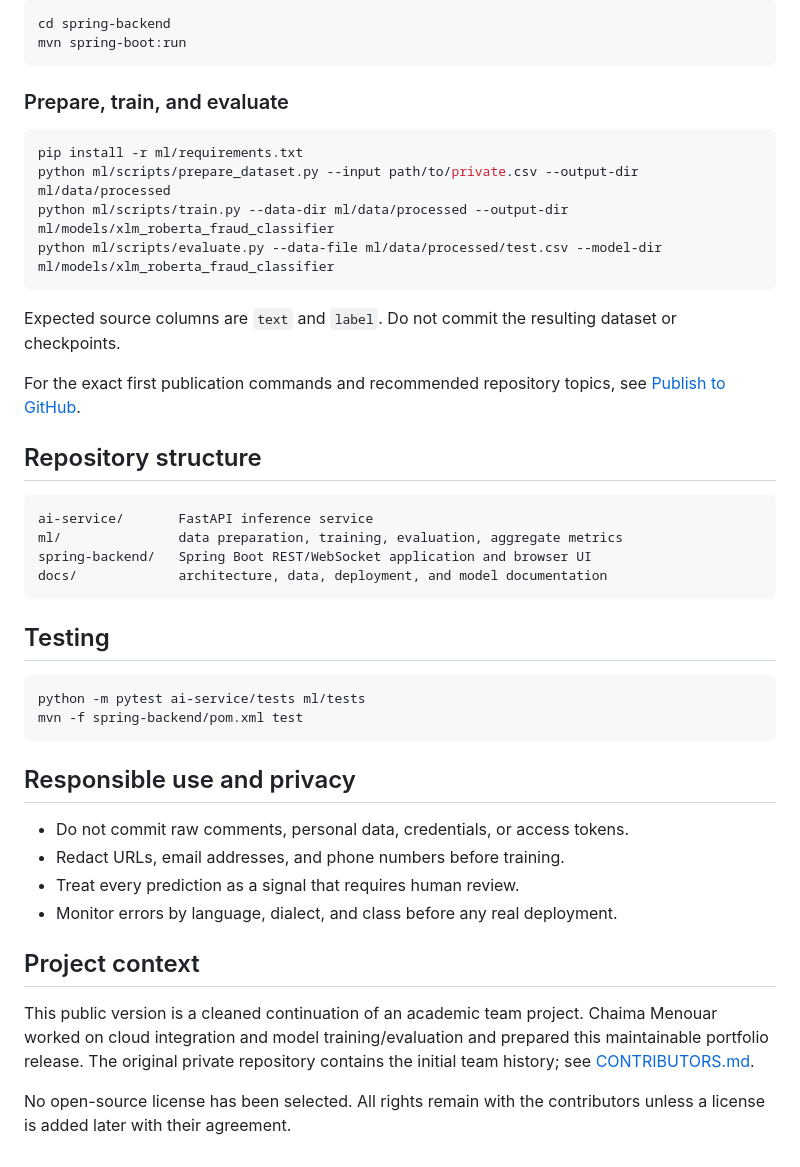
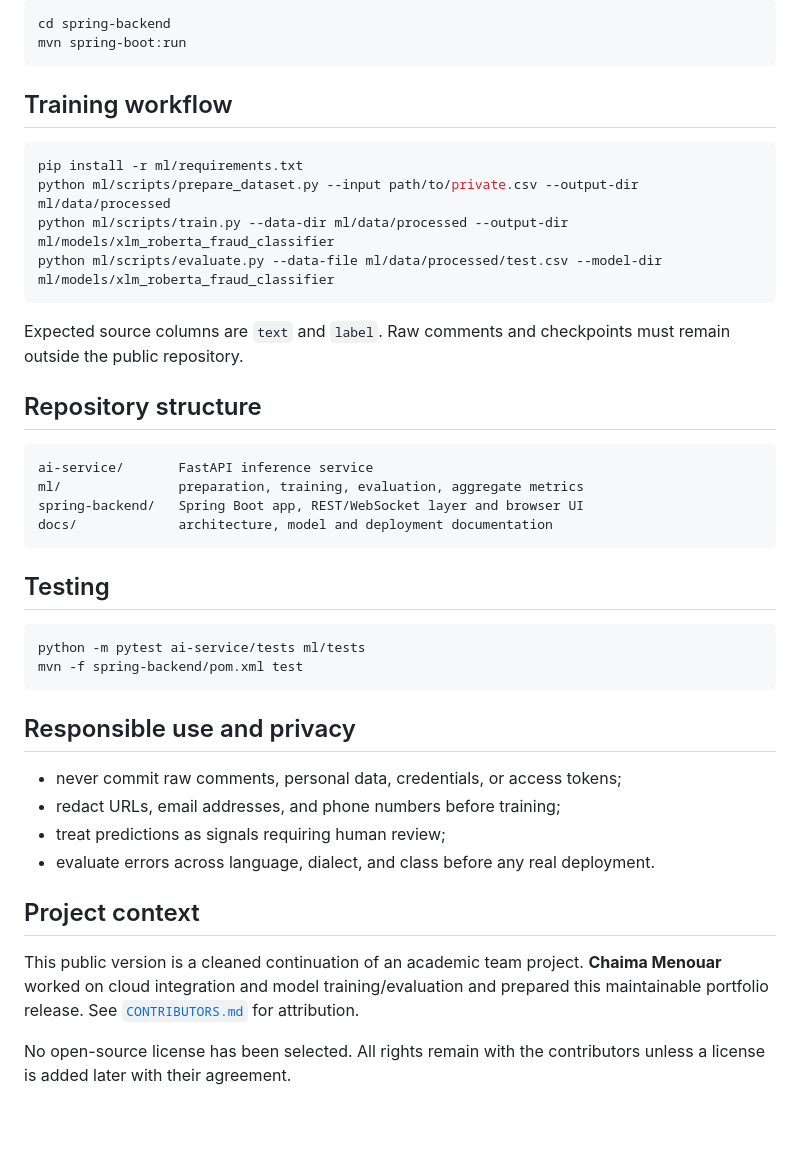
Before and after one commit to chaima-menouar/real-time-ai-fraud-detection, a Markdown page: README.md, the part around one of its changes. Drawn GitHub-style; blank space fills up the shorter version.

````diff
--- a/README.md
+++ b/README.md
@@ -69,7 +83,7 @@ cd spring-backend
 mvn spring-boot:run
 ```
 
-### Prepare, train, and evaluate
+## Training workflow
 
 ```bash
 pip install -r ml/requirements.txt
@@ -78,17 +92,15 @@ python ml/scripts/train.py --data-dir ml/data/processed --output-dir ml/models/x
 python ml/scripts/evaluate.py --data-file ml/data/processed/test.csv --model-dir ml/models/xlm_roberta_fraud_classifier
 ```
 
-Expected source columns are `text` and `label`. Do not commit the resulting dataset or checkpoints.
-
-For the exact first publication commands and recommended repository topics, see [Publish to GitHub](docs/PUBLISH_TO_GITHUB.md).
+Expected source columns are `text` and `label`. Raw comments and checkpoints must remain outside the public repository.
 
 ## Repository structure
 
 ```text
 ai-service/       FastAPI inference service
-ml/               data preparation, training, evaluation, aggregate metrics
-spring-backend/   Spring Boot REST/WebSocket application and browser UI
-docs/             architecture, data, deployment, and model documentation
+ml/               preparation, training, evaluation, aggregate metrics
+spring-backend/   Spring Boot app, REST/WebSocket layer and browser UI
+docs/             architecture, model and deployment documentation
 ```
 
 ## Testing
@@ -100,13 +112,13 @@ mvn -f spring-backend/pom.xml test
 
 ## Responsible use and privacy
 
-- Do not commit raw comments, personal data, credentials, or access tokens.
-- Redact URLs, email addresses, and phone numbers before training.
-- Treat every prediction as a signal that requires human review.
-- Monitor errors by language, dialect, and class before any real deployment.
+- never commit raw comments, personal data, credentials, or access tokens;
+- redact URLs, email addresses, and phone numbers before training;
+- treat predictions as signals requiring human review;
+- evaluate errors across language, dialect, and class before any real deployment.
 
 ## Project context
 
-This public version is a cleaned continuation of an academic team project. Chaima Menouar worked on cloud integration and model training/evaluation and prepared this maintainable portfolio release. The original private repository contains the initial team history; see [CONTRIBUTORS.md](CONTRIBUTORS.md).
+This public version is a cleaned continuation of an academic team project. **Chaima Menouar** worked on cloud integration and model training/evaluation and prepared this maintainable portfolio release. See [`CONTRIBUTORS.md`](CONTRIBUTORS.md) for attribution.
 
 No open-source license has been selected. All rights remain with the contributors unless a license is added later with their agreement.
````
Also changed, not shown: other parts of README.md (+36 -22 lines).
